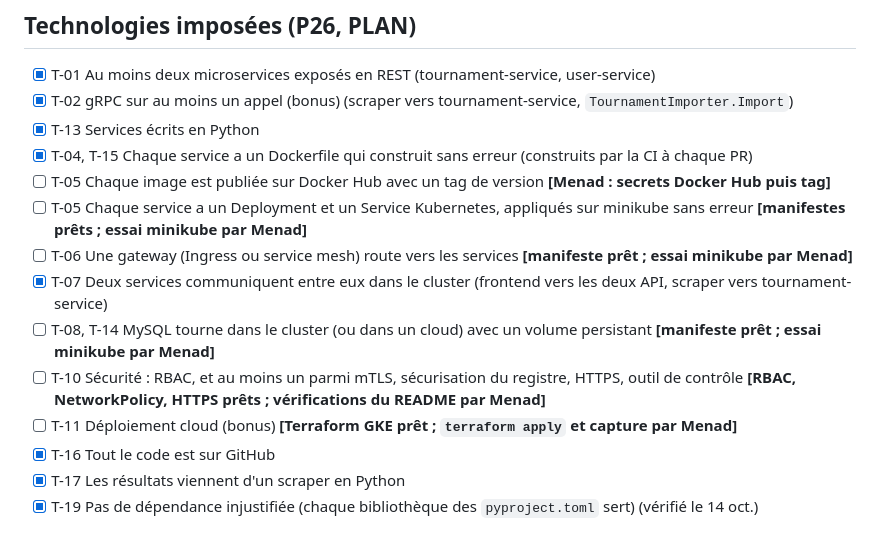
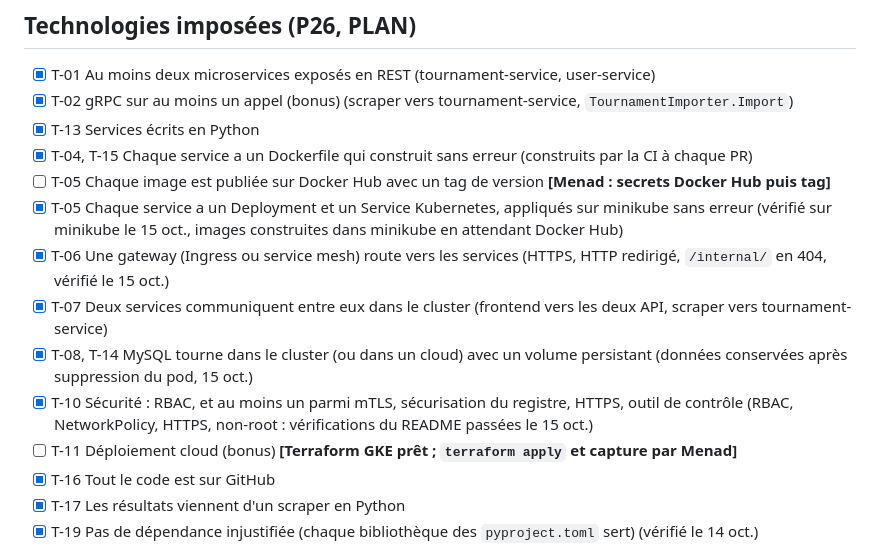
Before and after one commit to M1-MLSD-Belgacem-Menad/pokemon-tournaments, a Markdown page: docs/05-checklist-conformite.md, the part around the change. GitHub-like rendering.

Commit message:
Déploiement minikube testé de bout en bout, corrections du README
Déployé sur un minikube avec Calico, images construites dans le cluster : tous les pods démarrent, le scraper importe et enrichit par gRPC, l'appli répond en HTTPS par l'Ingress (HTTP redirigé, /internal/ en 404). Vérifications de sécurité du README passées (NetworkPolicy, comptes de service sans droits, conteneurs en nobody) et données conservées après suppression du pod MySQL.

Dans le README : la commande minikube image build oubliait le user-service, et il manquait la mémoire à prévoir sur une machine à 8 Go. Checklist mise à jour.

```diff
--- a/docs/05-checklist-conformite.md
+++ b/docs/05-checklist-conformite.md
@@ -9,11 +9,11 @@
 - [x] T-13 Services écrits en Python
 - [x] T-04, T-15 Chaque service a un Dockerfile qui construit sans erreur (construits par la CI à chaque PR)
 - [ ] T-05 Chaque image est publiée sur Docker Hub avec un tag de version **[Menad : secrets Docker Hub puis tag]**
-- [ ] T-05 Chaque service a un Deployment et un Service Kubernetes, appliqués sur minikube sans erreur **[manifestes prêts ; essai minikube par Menad]**
-- [ ] T-06 Une gateway (Ingress ou service mesh) route vers les services **[manifeste prêt ; essai minikube par Menad]**
+- [x] T-05 Chaque service a un Deployment et un Service Kubernetes, appliqués sur minikube sans erreur (vérifié sur minikube le 15 oct., images construites dans minikube en attendant Docker Hub)
+- [x] T-06 Une gateway (Ingress ou service mesh) route vers les services (HTTPS, HTTP redirigé, `/internal/` en 404, vérifié le 15 oct.)
 - [x] T-07 Deux services communiquent entre eux dans le cluster (frontend vers les deux API, scraper vers tournament-service)
-- [ ] T-08, T-14 MySQL tourne dans le cluster (ou dans un cloud) avec un volume persistant **[manifeste prêt ; essai minikube par Menad]**
-- [ ] T-10 Sécurité : RBAC, et au moins un parmi mTLS, sécurisation du registre, HTTPS, outil de contrôle **[RBAC, NetworkPolicy, HTTPS prêts ; vérifications du README par Menad]**
+- [x] T-08, T-14 MySQL tourne dans le cluster (ou dans un cloud) avec un volume persistant (données conservées après suppression du pod, 15 oct.)
+- [x] T-10 Sécurité : RBAC, et au moins un parmi mTLS, sécurisation du registre, HTTPS, outil de contrôle (RBAC, NetworkPolicy, HTTPS, non-root : vérifications du README passées le 15 oct.)
 - [ ] T-11 Déploiement cloud (bonus) **[Terraform GKE prêt ; `terraform apply` et capture par Menad]**
 - [x] T-16 Tout le code est sur GitHub
 - [x] T-17 Les résultats viennent d'un scraper en Python
```
Also changed, not shown: README.md (+2 -1 lines).
